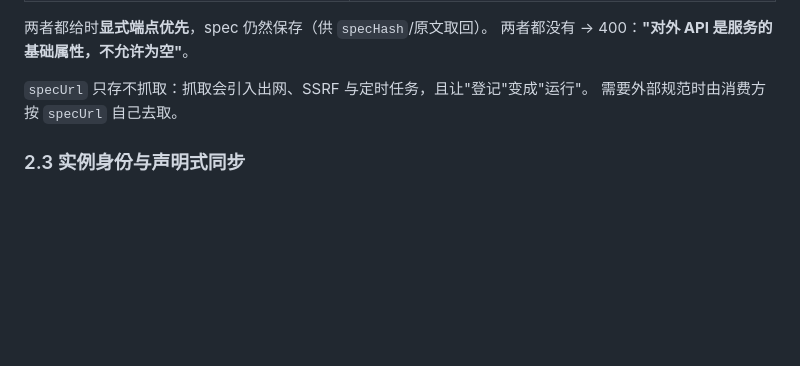
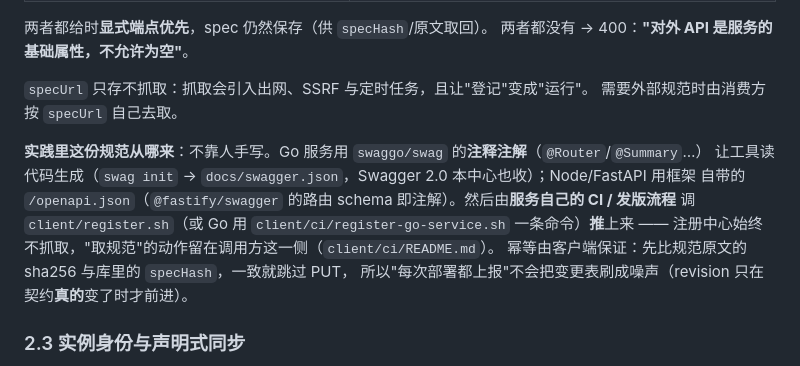
Before and after one commit to kaulie/service-registry, a Markdown page: docs/DESIGN.md, the part around the change. Drawn GitHub-style; blank space fills up the shorter version.

```diff
--- a/docs/DESIGN.md
+++ b/docs/DESIGN.md
@@ -67,6 +67,14 @@ Namespace（隔离域）
 
 `specUrl` 只存不抓取：抓取会引入出网、SSRF 与定时任务，且让"登记"变成"运行"。
 需要外部规范时由消费方按 `specUrl` 自己去取。
+
+**实践里这份规范从哪来**：不靠人手写。Go 服务用 `swaggo/swag` 的**注释注解**（`@Router`/`@Summary`…）
+让工具读代码生成（`swag init` → `docs/swagger.json`，Swagger 2.0 本中心也收）；Node/FastAPI 用框架
+自带的 `/openapi.json`（`@fastify/swagger` 的路由 schema 即注解）。然后由**服务自己的 CI / 发版流程**
+调 `client/register.sh`（或 Go 用 `client/ci/register-go-service.sh` 一条命令）**推**上来 ——
+注册中心始终不抓取，"取规范"的动作留在调用方这一侧（`client/ci/README.md`）。
+幂等由客户端保证：先比规范原文的 sha256 与库里的 `specHash`，一致就跳过 PUT，
+所以"每次部署都上报"不会把变更表刷成噪声（revision 只在契约**真的**变了时才前进）。
 
 ### 2.3 实例身份与声明式同步
 
```
Also changed, not shown: README.md (+30 -0 lines), client/ci/README.md (added, +102 -0 lines).
